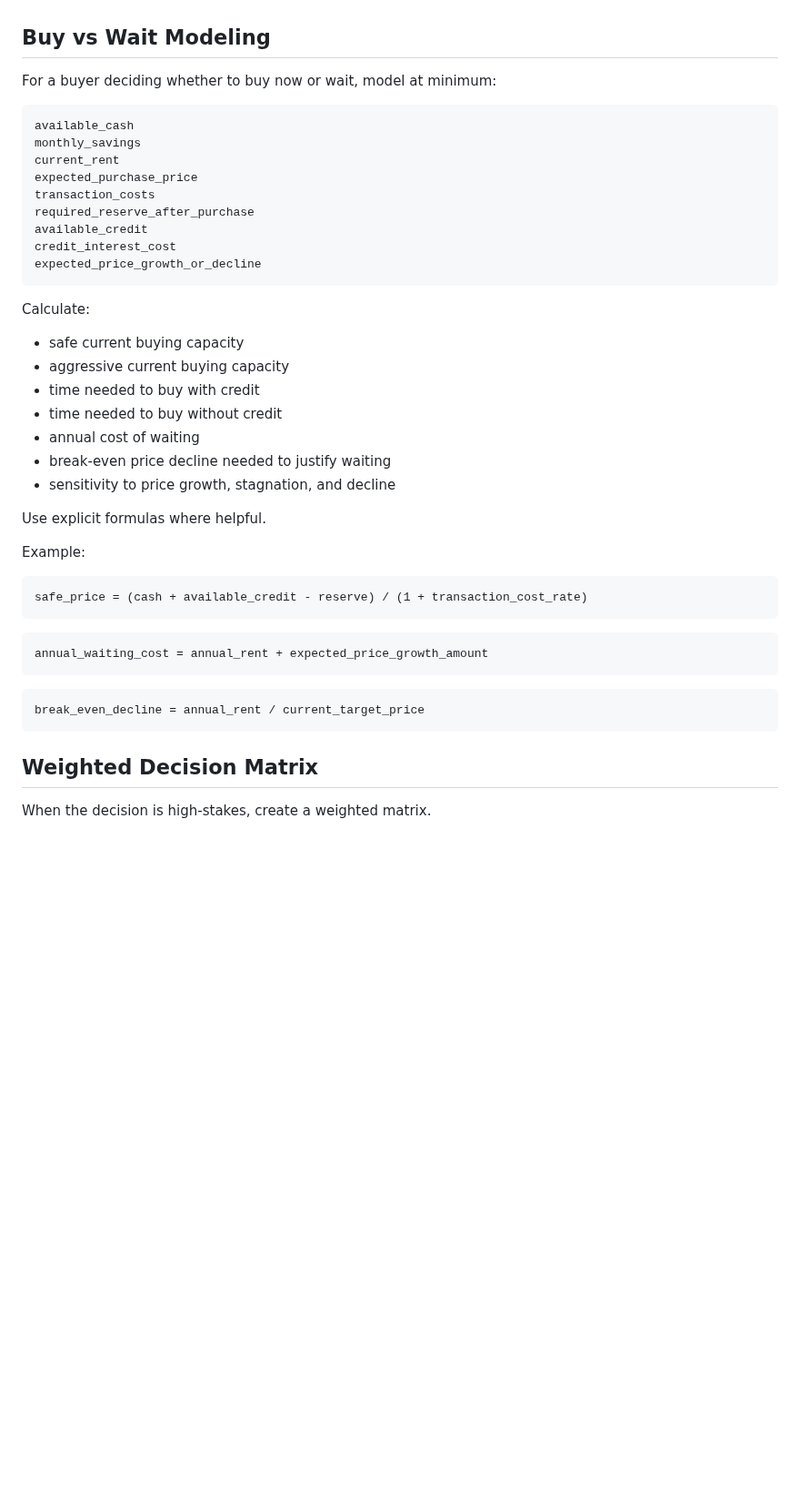
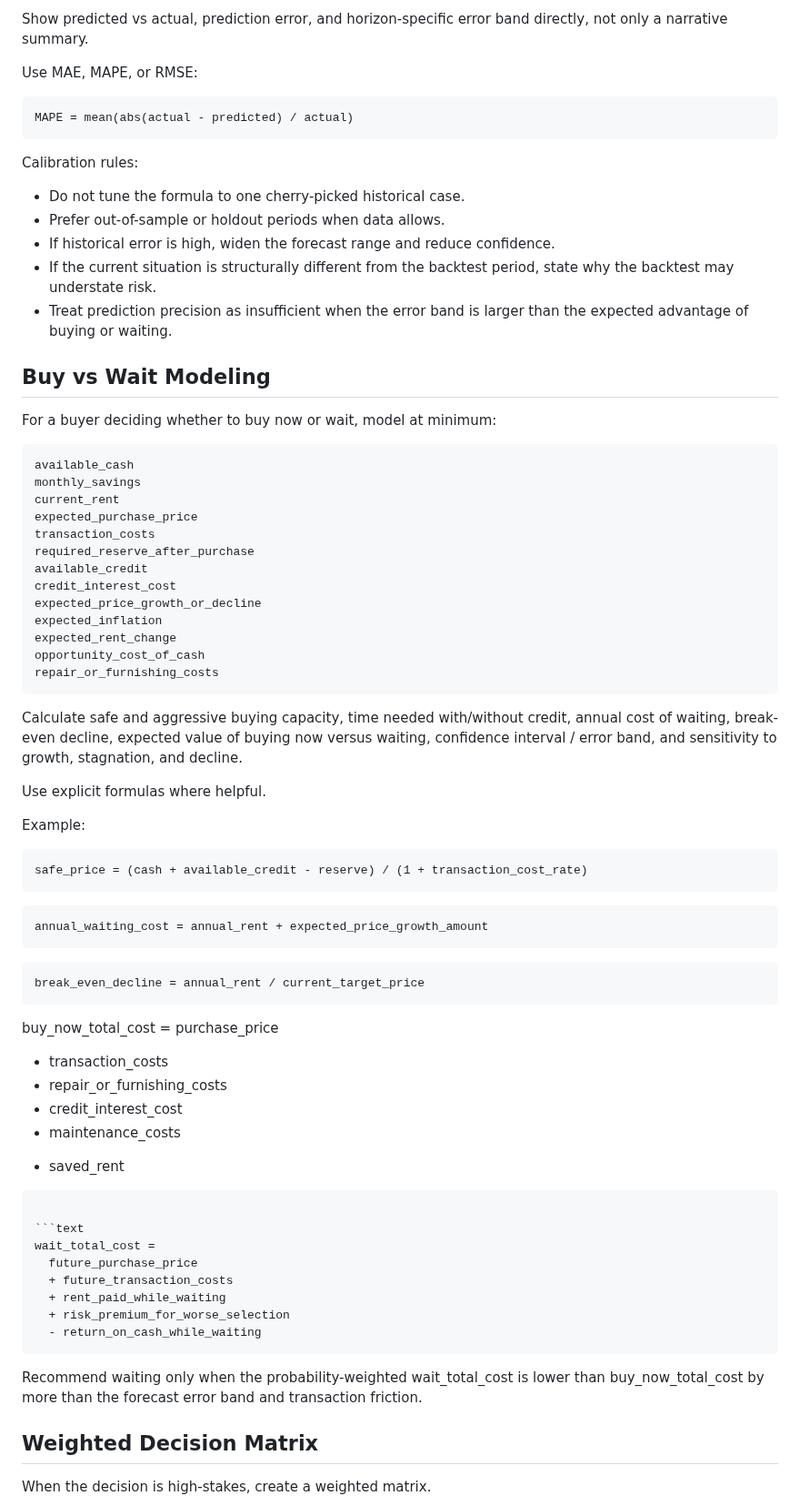
Before and after one commit to ousatov-ua/ai-skills, a Markdown page: skills/sales-investigator/SKILL.md, the part around one of its changes. Shown at 91% size. GitHub-like rendering; blank space fills up the shorter version.

````diff
--- a/skills/sales-investigator/SKILL.md
+++ b/skills/sales-investigator/SKILL.md
@@ -146,3 +216,18 @@ For each scenario, explain the trigger conditions and likely price impact.
+Show predicted vs actual, prediction error, and horizon-specific error band directly, not only a narrative summary.
+
+Use MAE, MAPE, or RMSE:
+
+```text
+MAPE = mean(abs(actual - predicted) / actual)
+```
+
+Calibration rules:
+
+- Do not tune the formula to one cherry-picked historical case.
+- Prefer out-of-sample or holdout periods when data allows.
+- If historical error is high, widen the forecast range and reduce confidence.
+- If the current situation is structurally different from the backtest period, state why the backtest may understate risk.
+- Treat prediction precision as insufficient when the error band is larger than the expected advantage of buying or waiting.
 
 ## Buy vs Wait Modeling
 
@@ -158,17 +243,13 @@ required_reserve_after_purchase
 available_credit
 credit_interest_cost
 expected_price_growth_or_decline
+expected_inflation
+expected_rent_change
+opportunity_cost_of_cash
+repair_or_furnishing_costs
 ```
 
-Calculate:
-
-- safe current buying capacity
-- aggressive current buying capacity
-- time needed to buy with credit
-- time needed to buy without credit
-- annual cost of waiting
-- break-even price decline needed to justify waiting
-- sensitivity to price growth, stagnation, and decline
+Calculate safe and aggressive buying capacity, time needed with/without credit, annual cost of waiting, break-even decline, expected value of buying now versus waiting, confidence interval / error band, and sensitivity to growth, stagnation, and decline.
 
 Use explicit formulas where helpful.
 
@@ -185,6 +266,26 @@ annual_waiting_cost = annual_rent + expected_price_growth_amount
 ```text
 break_even_decline = annual_rent / current_target_price
 ```
+
+buy_now_total_cost =
+  purchase_price
+  + transaction_costs
+  + repair_or_furnishing_costs
+  + credit_interest_cost
+  + maintenance_costs
+  - saved_rent
+```
+
+```text
+wait_total_cost =
+  future_purchase_price
+  + future_transaction_costs
+  + rent_paid_while_waiting
+  + risk_premium_for_worse_selection
+  - return_on_cash_while_waiting
+```
+
+Recommend waiting only when the probability-weighted wait_total_cost is lower than buy_now_total_cost by more than the forecast error band and transaction friction.
 
 ## Weighted Decision Matrix
 
````
Also changed, not shown: other parts of skills/sales-investigator/SKILL.md (+120 -25 lines).
